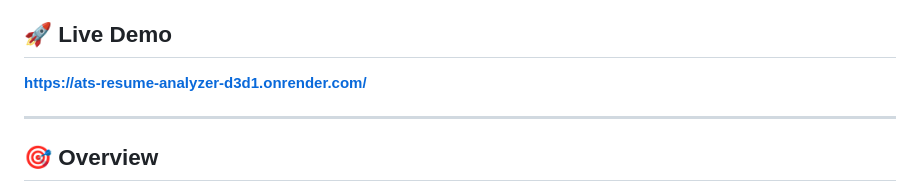
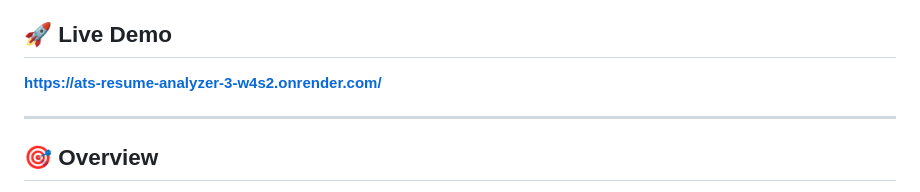
Before and after one commit to GopiKrishna-3/Ats-Resume-Analyzer, a Markdown page: README.md, the part around the change. GitHub-like rendering.

```diff
--- a/README.md
+++ b/README.md
@@ -3,7 +3,7 @@
 An enterprise-grade, AI-powered Applicant Tracking System (ATS) optimization tool. Built with Python, Flask, and the **Google Gemini API**, this application provides a rigorous, evidence-based evaluation of resumes against targeted job descriptions to identify precise skill alignments and critical gaps.
 
 ## 🚀 Live Demo
-**https://ats-resume-analyzer-d3d1.onrender.com/**
+**https://ats-resume-analyzer-3-w4s2.onrender.com/**
 
 ---
 
```
